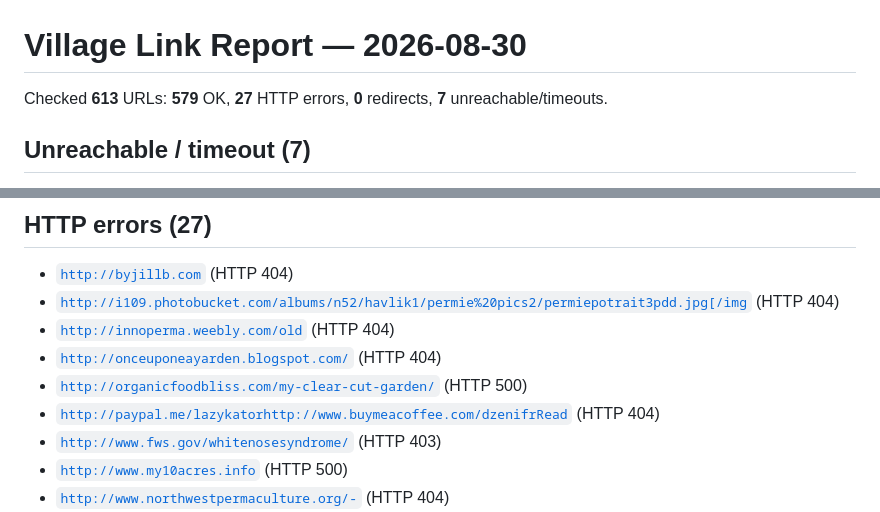
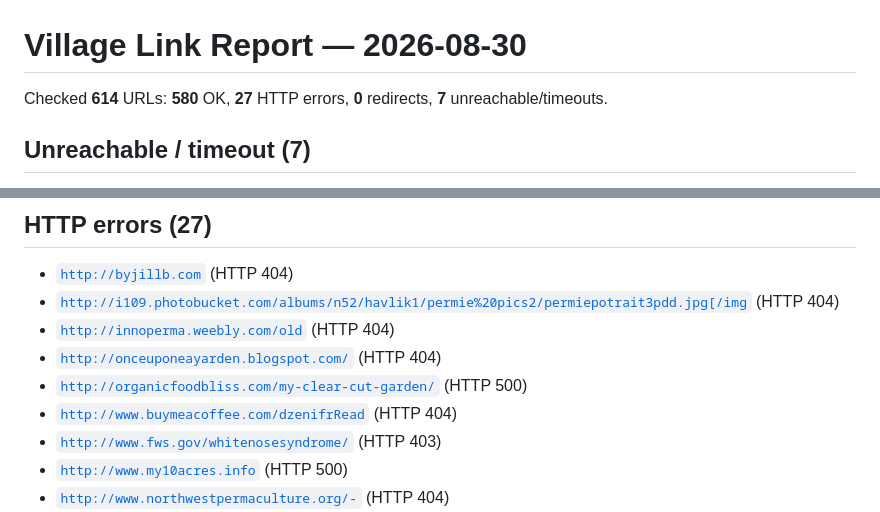
Before and after one commit to Focusingpulse/permies-skip-pep-data, a Markdown page: village-link-report.md, 2 parts joined by grey strips. GitHub-like rendering.

Commit message:
Village maintenance: link fixes and resources

```diff
--- a/village-link-report.md
+++ b/village-link-report.md
@@ -1,6 +1,6 @@
 # Village Link Report — 2026-08-30
 
-Checked **613** URLs: **579** OK, **27** HTTP errors, **0** redirects, **7** unreachable/timeouts.
+Checked **614** URLs: **580** OK, **27** HTTP errors, **0** redirects, **7** unreachable/timeouts.
 
 ## Unreachable / timeout (7)
 
@@ -19,7 +19,7 @@ Checked **613** URLs: **579** OK, **27** HTTP errors, **0** redirects, **7** unr
 - [`http://innoperma.weebly.com/old`](http://innoperma.weebly.com/old)  (HTTP 404)
 - [`http://onceuponeayarden.blogspot.com/`](http://onceuponeayarden.blogspot.com/)  (HTTP 404)
 - [`http://organicfoodbliss.com/my-clear-cut-garden/`](http://organicfoodbliss.com/my-clear-cut-garden/)  (HTTP 500)
-- [`http://paypal.me/lazykatorhttp://www.buymeacoffee.com/dzenifrRead`](http://paypal.me/lazykatorhttp://www.buymeacoffee.com/dzenifrRead)  (HTTP 404)
+- [`http://www.buymeacoffee.com/dzenifrRead`](http://www.buymeacoffee.com/dzenifrRead)  (HTTP 404)
 - [`http://www.fws.gov/whitenosesyndrome/`](http://www.fws.gov/whitenosesyndrome/)  (HTTP 403)
 - [`http://www.my10acres.info`](http://www.my10acres.info)  (HTTP 500)
 - [`http://www.northwestpermaculture.org/-`](http://www.northwestpermaculture.org/-)  (HTTP 404)
```
